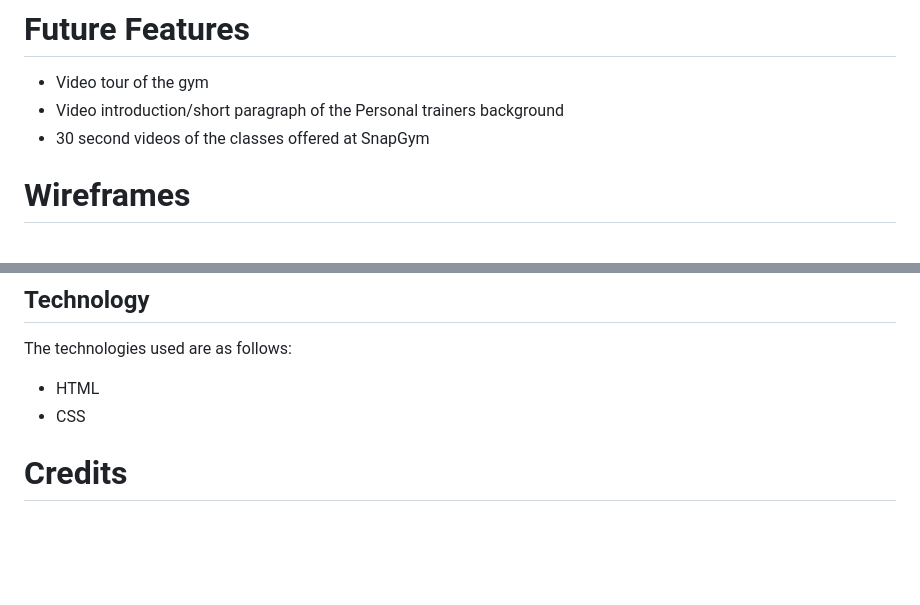
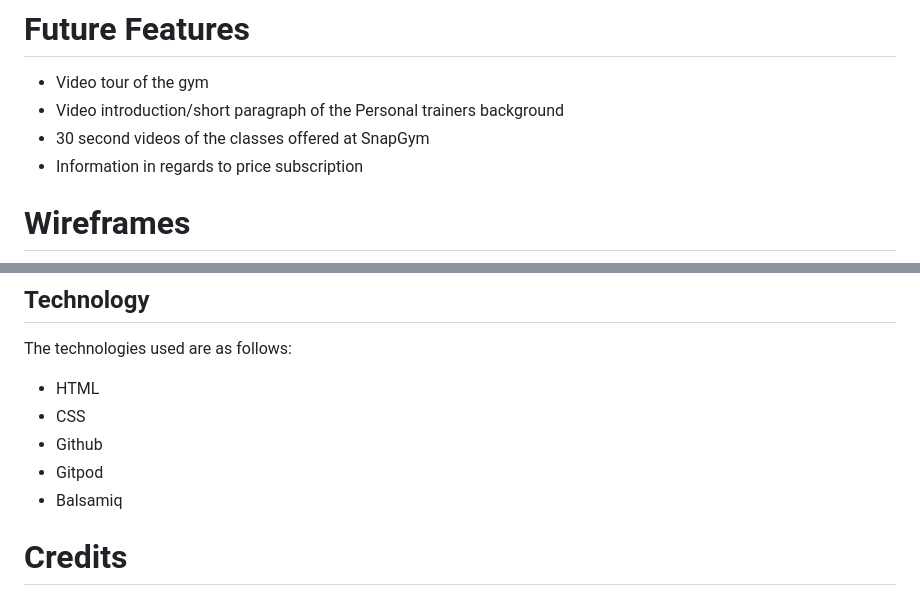
Before and after one commit to KyrianU/Snap-Gym, a Markdown page: README.md, 2 parts joined by grey strips. Drawn GitHub-style; blank space fills up the shorter version.

Commit message:
added price subscrption as a future feature in readme file

```diff
--- a/README.md
+++ b/README.md
@@ -28,6 +28,7 @@ SnapGym is a South Oxfordshire based gym. This website is targeted at people who
 - Video tour of the gym
 - Video introduction/short paragraph of the Personal trainers background
 - 30 second videos of the classes offered at SnapGym
+- Information in regards to price subscription
 
 # Wireframes
 
@@ -158,7 +159,9 @@ Ther was no errors returned when passing the code through the [W3C CSS Validator
 The technologies used are as follows:
 - HTML
 - CSS
-
+- Github
+- Gitpod
+- Balsamiq
 
 # Credits
 
```
